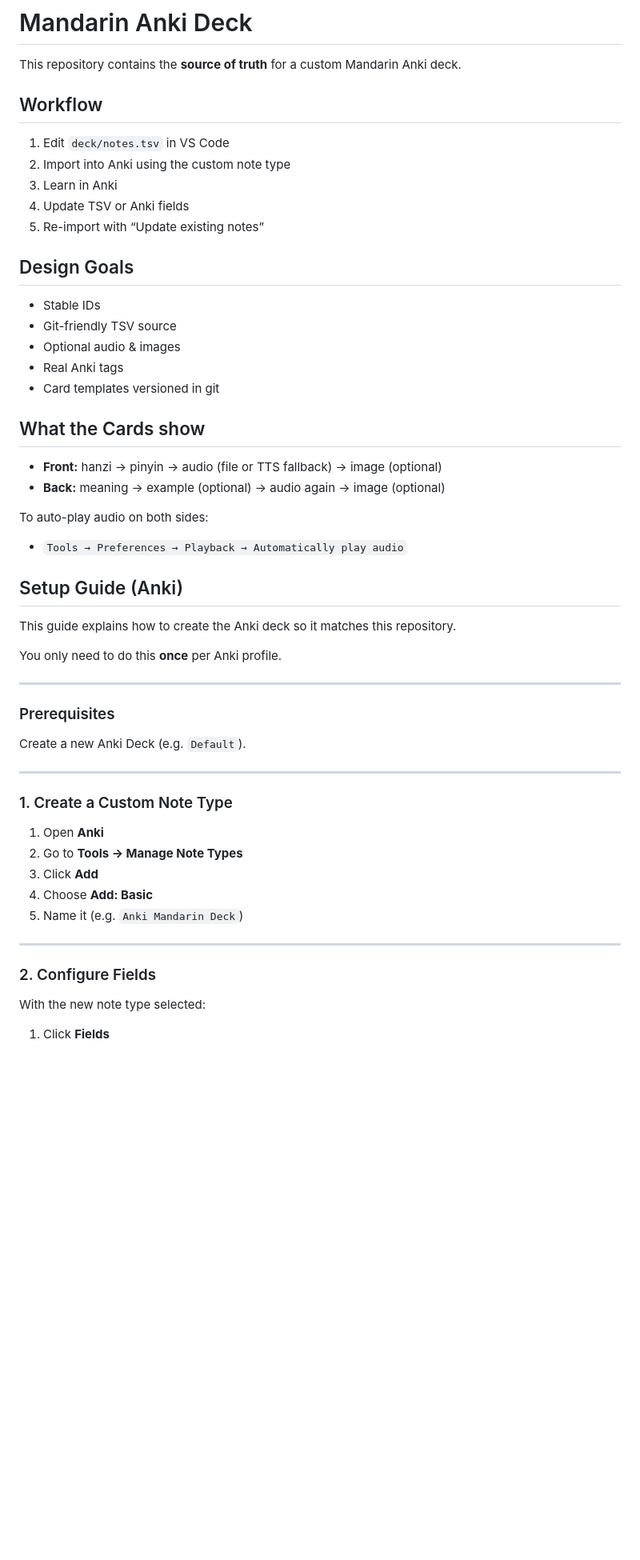
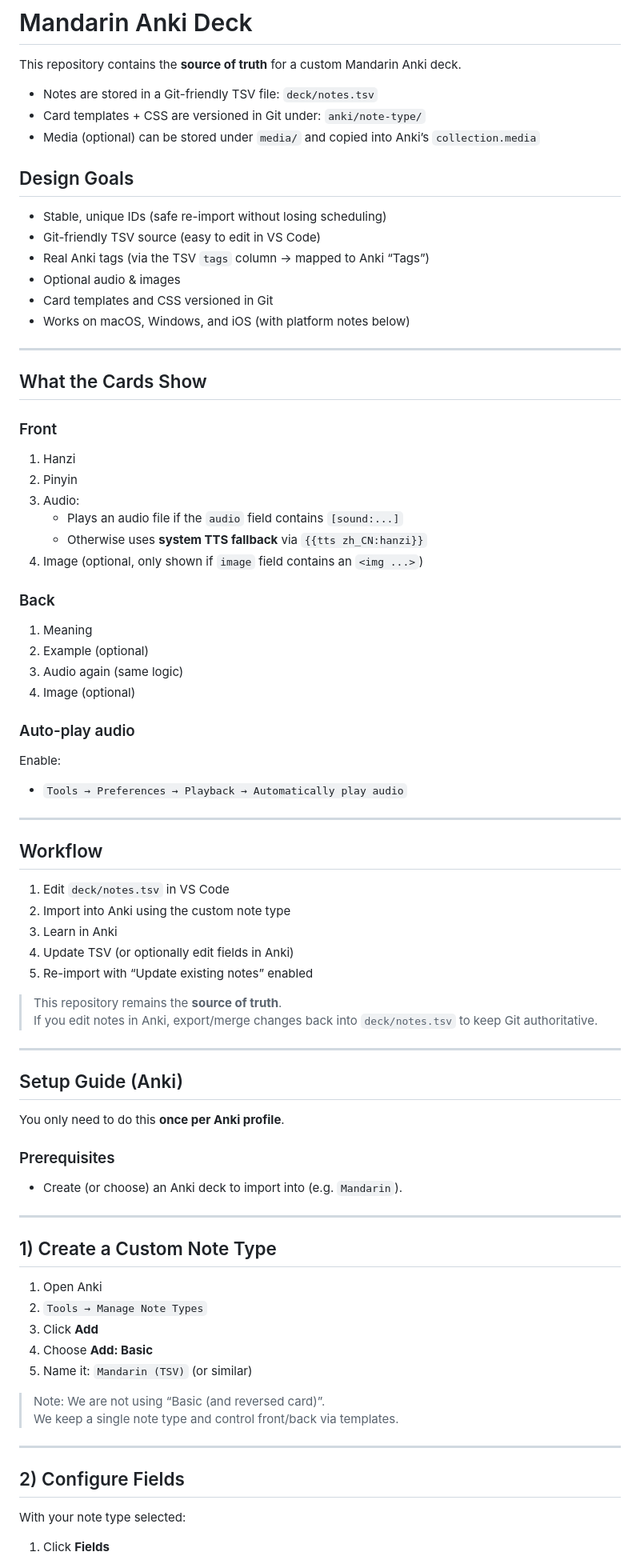
Before and after one commit to Cynthion/mandarin-anki, a Markdown page: README.md, the part around the change printed below. Shown: that part at 80% size. Drawn GitHub-style; blank space fills up the shorter version.

```diff
--- a/README.md
+++ b/README.md
@@ -1,59 +1,86 @@
 # Mandarin Anki Deck
 
 This repository contains the **source of truth** for a custom Mandarin Anki deck.
+
+- Notes are stored in a Git-friendly TSV file: `deck/notes.tsv`
+- Card templates + CSS are versioned in Git under: `anki/note-type/`
+- Media (optional) can be stored under `media/` and copied into Anki’s `collection.media`
+
+## Design Goals
+
+- Stable, unique IDs (safe re-import without losing scheduling)
+- Git-friendly TSV source (easy to edit in VS Code)
+- Real Anki tags (via the TSV `tags` column → mapped to Anki “Tags”)
+- Optional audio & images
+- Card templates and CSS versioned in Git
+- Works on macOS, Windows, and iOS (with platform notes below)
+
+---
+
+## What the Cards Show
+
+### Front
+
+1. Hanzi
+2. Pinyin
+3. Audio:
+   - Plays an audio file if the `audio` field contains `[sound:...]`
+   - Otherwise uses **system TTS fallback** via `{{tts zh_CN:hanzi}}`
+4. Image (optional, only shown if `image` field contains an `<img ...>`)
+
+### Back
+
+1. Meaning
+2. Example (optional)
+3. Audio again (same logic)
+4. Image (optional)
+
+### Auto-play audio
+
+Enable:
+- `Tools → Preferences → Playback → Automatically play audio`
+
+---
 
 ## Workflow
 
 1. Edit `deck/notes.tsv` in VS Code
 2. Import into Anki using the custom note type
 3. Learn in Anki
-4. Update TSV or Anki fields
-5. Re-import with “Update existing notes”
+4. Update TSV (or optionally edit fields in Anki)
+5. Re-import with “Update existing notes” enabled
 
-## Design Goals
+> This repository remains the **source of truth**.
+> If you edit notes in Anki, export/merge changes back into `deck/notes.tsv` to keep Git authoritative.
 
-- Stable IDs
-- Git-friendly TSV source
-- Optional audio & images
-- Real Anki tags
-- Card templates versioned in git
-
-## What the Cards show
-
-- **Front:** hanzi → pinyin → audio (file or TTS fallback) → image (optional)
-- **Back:** meaning → example (optional) → audio again → image (optional)
-
-To auto-play audio on both sides:
-
-- `Tools → Preferences → Playback → Automatically play audio`
+---
 
 ## Setup Guide (Anki)
 
-This guide explains how to create the Anki deck so it matches this repository.
+You only need to do this **once per Anki profile**.
 
-You only need to do this **once** per Anki profile.
+### Prerequisites
+
+- Create (or choose) an Anki deck to import into (e.g. `Mandarin`).
 
 ---
 
-### Prerequisites
+## 1) Create a Custom Note Type
 
-Create a new Anki Deck (e.g. `Default`).
+1. Open Anki
+2. `Tools → Manage Note Types`
+3. Click **Add**
+4. Choose **Add: Basic**
+5. Name it: `Mandarin (TSV)` (or similar)
+
+> Note: We are not using “Basic (and reversed card)”.
+> We keep a single note type and control front/back via templates.
 
 ---
 
-### 1. Create a Custom Note Type
+## 2) Configure Fields
 
-1. Open **Anki**
-2. Go to **Tools → Manage Note Types**
-3. Click **Add**
-4. Choose **Add: Basic**
-5. Name it (e.g. `Anki Mandarin Deck`)
-
----
-
-### 2. Configure Fields
-
-With the new note type selected:
+With your note type selected:
 
 1. Click **Fields**
 2. Remove all existing fields
```
Also changed, not shown: other parts of README.md (+119 -80 lines), .github/copilot-instructions.md (+69 -69 lines), assets/awesometts-add-audio.png (added), 2 other files.
